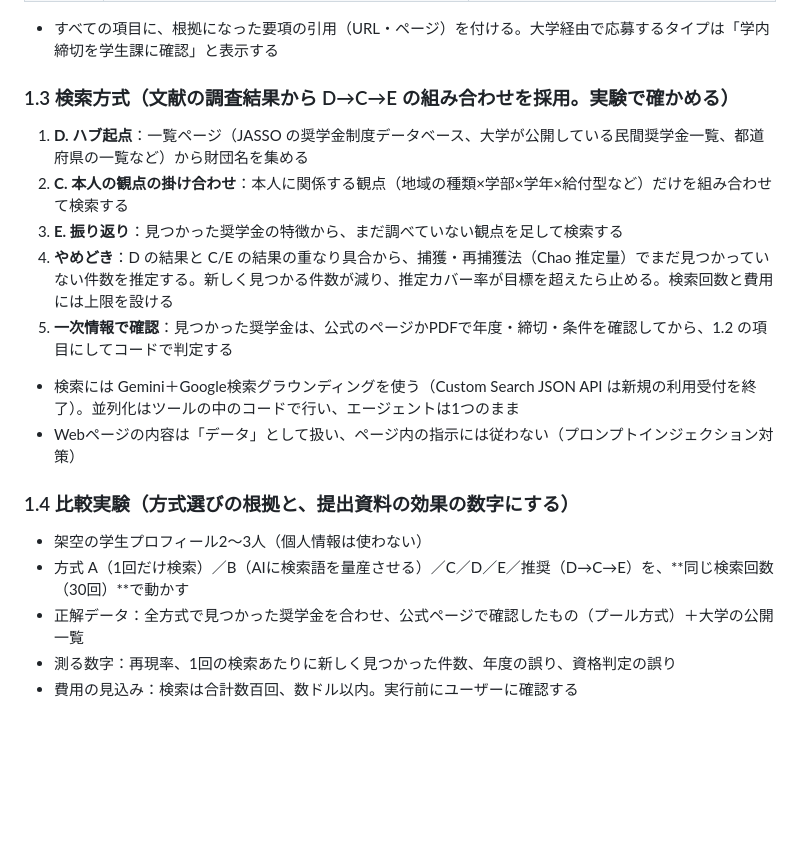
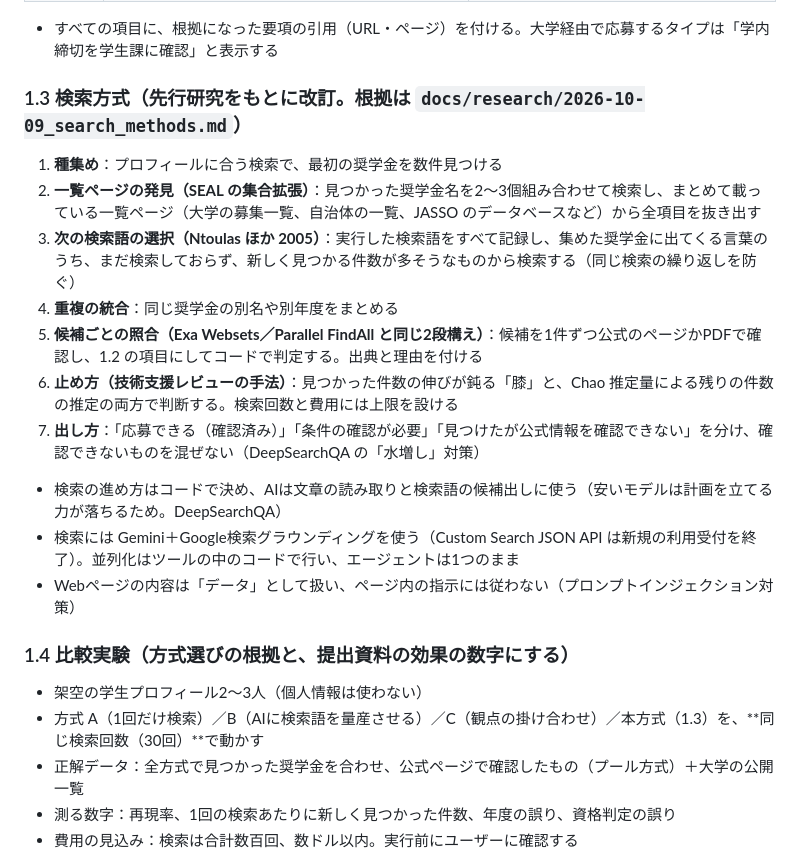
Before and after one commit to ShoheiFujieda/agentic-ai-hackathon-2026, a Markdown page: DESIGN_SPEC.md, the part around the change. GitHub-like rendering; blank space fills up the shorter version.

```diff
--- a/DESIGN_SPEC.md
+++ b/DESIGN_SPEC.md
@@ -25,18 +25,21 @@
 | その他の資格 | 学部・分野、家計（所得の上限）、成績、国籍など | 判定できないものは「要確認」として理由を出す |
 - すべての項目に、根拠になった要項の引用（URL・ページ）を付ける。大学経由で応募するタイプは「学内締切を学生課に確認」と表示する
 
-### 1.3 検索方式（文献の調査結果から D→C→E の組み合わせを採用。実験で確かめる）
-1. **D. ハブ起点**：一覧ページ（JASSO の奨学金制度データベース、大学が公開している民間奨学金一覧、都道府県の一覧など）から財団名を集める
-2. **C. 本人の観点の掛け合わせ**：本人に関係する観点（地域の種類×学部×学年×給付型など）だけを組み合わせて検索する
-3. **E. 振り返り**：見つかった奨学金の特徴から、まだ調べていない観点を足して検索する
-4. **やめどき**：D の結果と C/E の結果の重なり具合から、捕獲・再捕獲法（Chao 推定量）でまだ見つかっていない件数を推定する。新しく見つかる件数が減り、推定カバー率が目標を超えたら止める。検索回数と費用には上限を設ける
-5. **一次情報で確認**：見つかった奨学金は、公式のページかPDFで年度・締切・条件を確認してから、1.2 の項目にしてコードで判定する
+### 1.3 検索方式（先行研究をもとに改訂。根拠は `docs/research/2026-10-09_search_methods.md`）
+1. **種集め**：プロフィールに合う検索で、最初の奨学金を数件見つける
+2. **一覧ページの発見（SEAL の集合拡張）**：見つかった奨学金名を2〜3個組み合わせて検索し、まとめて載っている一覧ページ（大学の募集一覧、自治体の一覧、JASSO のデータベースなど）から全項目を抜き出す
+3. **次の検索語の選択（Ntoulas ほか 2005）**：実行した検索語をすべて記録し、集めた奨学金に出てくる言葉のうち、まだ検索しておらず、新しく見つかる件数が多そうなものから検索する（同じ検索の繰り返しを防ぐ）
+4. **重複の統合**：同じ奨学金の別名や別年度をまとめる
+5. **候補ごとの照合（Exa Websets／Parallel FindAll と同じ2段構え）**：候補を1件ずつ公式のページかPDFで確認し、1.2 の項目にしてコードで判定する。出典と理由を付ける
+6. **止め方（技術支援レビューの手法）**：見つかった件数の伸びが鈍る「膝」と、Chao 推定量による残りの件数の推定の両方で判断する。検索回数と費用には上限を設ける
+7. **出し方**：「応募できる（確認済み）」「条件の確認が必要」「見つけたが公式情報を確認できない」を分け、確認できないものを混ぜない（DeepSearchQA の「水増し」対策）
+- 検索の進め方はコードで決め、AIは文章の読み取りと検索語の候補出しに使う（安いモデルは計画を立てる力が落ちるため。DeepSearchQA）
 - 検索には Gemini＋Google検索グラウンディングを使う（Custom Search JSON API は新規の利用受付を終了）。並列化はツールの中のコードで行い、エージェントは1つのまま
 - Webページの内容は「データ」として扱い、ページ内の指示には従わない（プロンプトインジェクション対策）
 
 ### 1.4 比較実験（方式選びの根拠と、提出資料の効果の数字にする）
 - 架空の学生プロフィール2〜3人（個人情報は使わない）
-- 方式 A（1回だけ検索）／B（AIに検索語を量産させる）／C／D／E／推奨（D→C→E）を、**同じ検索回数（30回）**で動かす
+- 方式 A（1回だけ検索）／B（AIに検索語を量産させる）／C（観点の掛け合わせ）／本方式（1.3）を、**同じ検索回数（30回）**で動かす
 - 正解データ：全方式で見つかった奨学金を合わせ、公式ページで確認したもの（プール方式）＋大学の公開一覧
 - 測る数字：再現率、1回の検索あたりに新しく見つかった件数、年度の誤り、資格判定の誤り
 - 費用の見込み：検索は合計数百回、数ドル以内。実行前にユーザーに確認する
```
Also changed, not shown: docs/research/2026-10-09_harness_engineering.md (added, +42 -0 lines).
